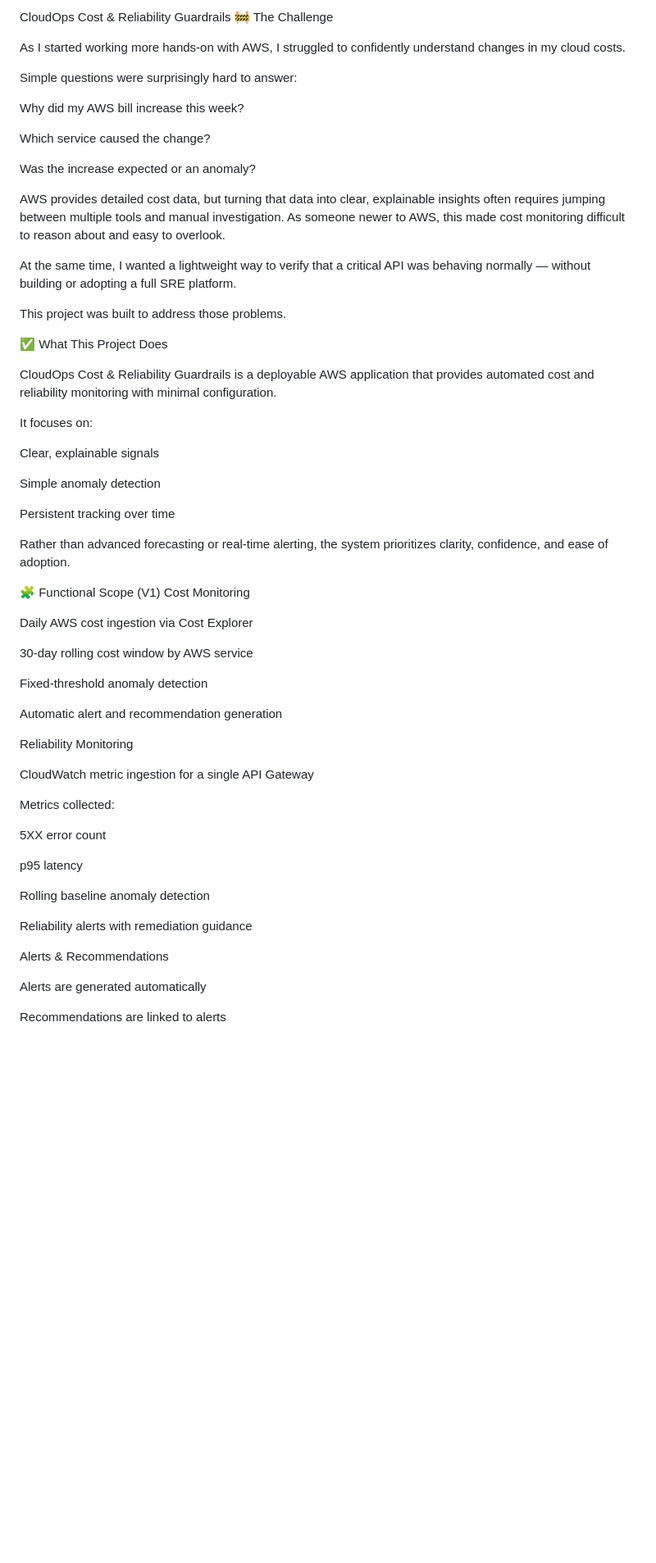
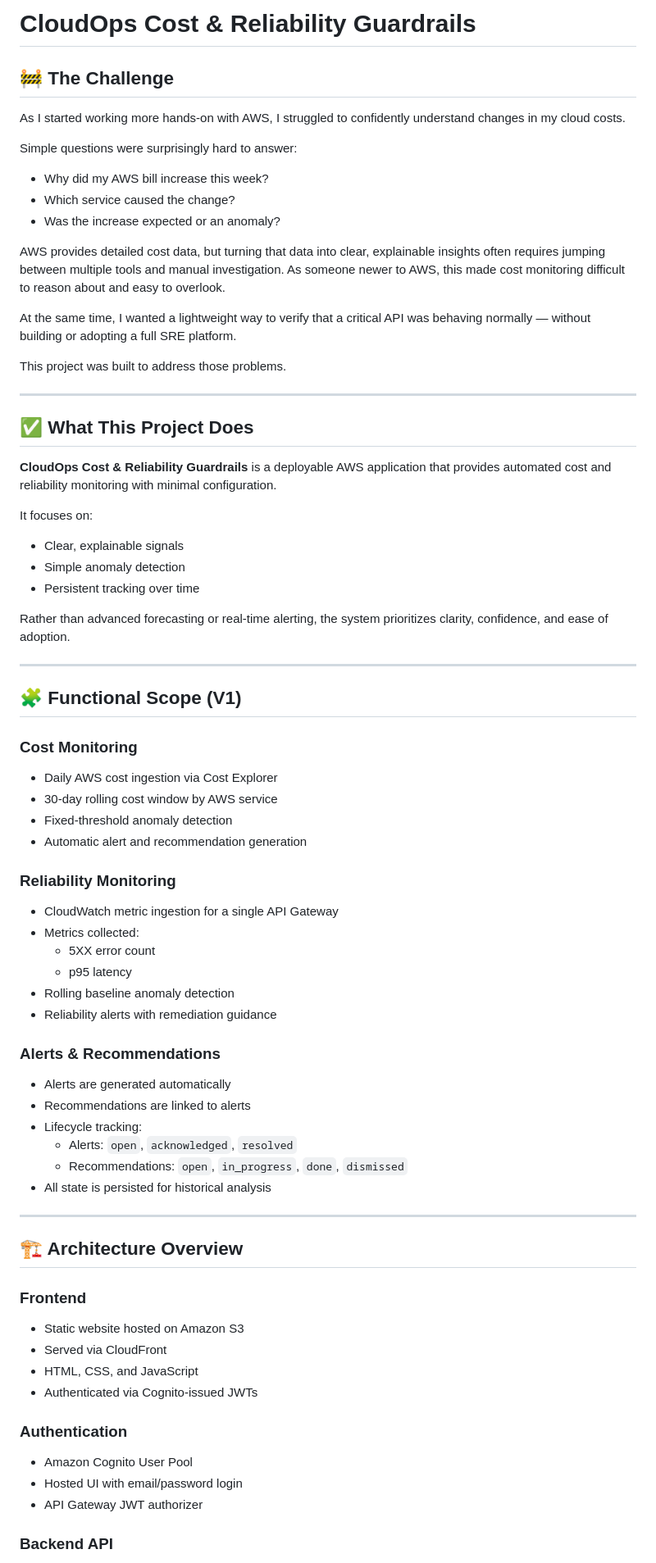
Before and after one commit to gagejohnson-design/CloudOps-Cost-Reliability-Guardrails-Application, a Markdown page: README.md, the part around one of its changes. Shown at 82% size. Rendered like a GitHub page; blank space fills up the shorter version.

Commit message:
Refactor README for better structure and readability
Updated README to improve clarity and organization of project details.

```diff
--- a/README.md
+++ b/README.md
@@ -1,15 +1,14 @@
-CloudOps Cost & Reliability Guardrails
-🚧 The Challenge
+# CloudOps Cost & Reliability Guardrails
+
+## 🚧 The Challenge
 
 As I started working more hands-on with AWS, I struggled to confidently understand changes in my cloud costs.
 
 Simple questions were surprisingly hard to answer:
 
-Why did my AWS bill increase this week?
-
-Which service caused the change?
-
-Was the increase expected or an anomaly?
+- Why did my AWS bill increase this week?
+- Which service caused the change?
+- Was the increase expected or an anomaly?
 
 AWS provides detailed cost data, but turning that data into clear, explainable insights often requires jumping between multiple tools and manual investigation. As someone newer to AWS, this made cost monitoring difficult to reason about and easy to overlook.
 
@@ -17,48 +16,65 @@ At the same time, I wanted a lightweight way to verify that a critical API was b
 
 This project was built to address those problems.
 
-✅ What This Project Does
+---
 
-CloudOps Cost & Reliability Guardrails is a deployable AWS application that provides automated cost and reliability monitoring with minimal configuration.
+## ✅ What This Project Does
+
+**CloudOps Cost & Reliability Guardrails** is a deployable AWS application that provides automated cost and reliability monitoring with minimal configuration.
 
 It focuses on:
 
-Clear, explainable signals
-
-Simple anomaly detection
-
-Persistent tracking over time
+- Clear, explainable signals
+- Simple anomaly detection
+- Persistent tracking over time
 
 Rather than advanced forecasting or real-time alerting, the system prioritizes clarity, confidence, and ease of adoption.
 
-🧩 Functional Scope (V1)
-Cost Monitoring
+---
 
-Daily AWS cost ingestion via Cost Explorer
+## 🧩 Functional Scope (V1)
 
-30-day rolling cost window by AWS service
+### Cost Monitoring
 
-Fixed-threshold anomaly detection
+- Daily AWS cost ingestion via Cost Explorer
+- 30-day rolling cost window by AWS service
+- Fixed-threshold anomaly detection
+- Automatic alert and recommendation generation
 
-Automatic alert and recommendation generation
+### Reliability Monitoring
 
-Reliability Monitoring
+- CloudWatch metric ingestion for a single API Gateway
+- Metrics collected:
+  - 5XX error count
+  - p95 latency
+- Rolling baseline anomaly detection
+- Reliability alerts with remediation guidance
 
-CloudWatch metric ingestion for a single API Gateway
+### Alerts & Recommendations
 
-Metrics collected:
+- Alerts are generated automatically
+- Recommendations are linked to alerts
+- Lifecycle tracking:
+  - Alerts: `open`, `acknowledged`, `resolved`
+  - Recommendations: `open`, `in_progress`, `done`, `dismissed`
+- All state is persisted for historical analysis
 
-5XX error count
+---
 
-p95 latency
+## 🏗 Architecture Overview
 
-Rolling baseline anomaly detection
+### Frontend
 
-Reliability alerts with remediation guidance
+- Static website hosted on Amazon S3
+- Served via CloudFront
+- HTML, CSS, and JavaScript
+- Authenticated via Cognito-issued JWTs
 
-Alerts & Recommendations
+### Authentication
 
-Alerts are generated automatically
+- Amazon Cognito User Pool
+- Hosted UI with email/password login
+- API Gateway JWT authorizer
 
-Recommendations are linked to alerts
+### Backend API
 
```
Also changed, not shown: other parts of README.md (+84 -132 lines).
